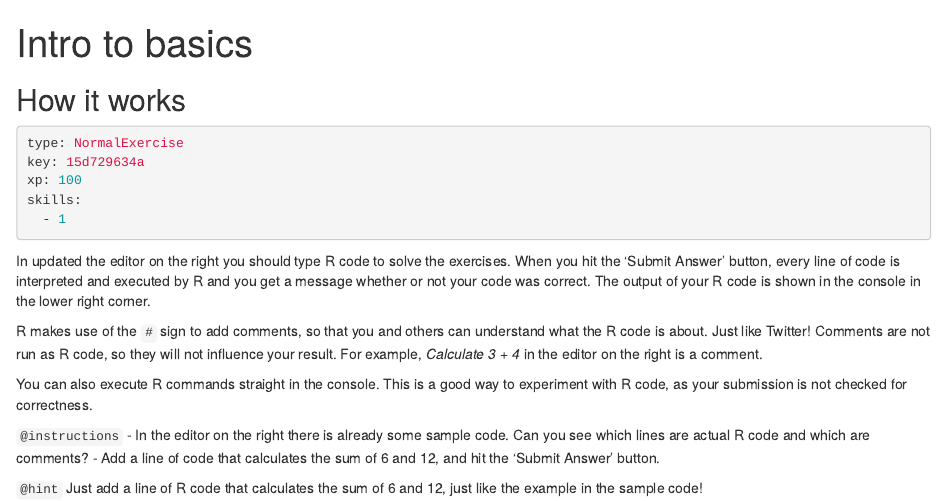
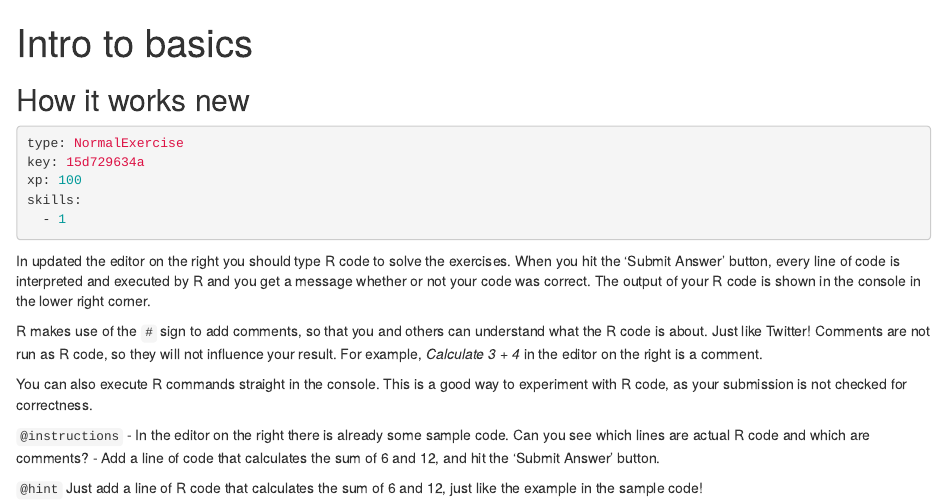
Before and after one commit to darshanazibtek/QMDcheck, an R Markdown document (chapter1.Rmd): the page in a window 1100 px wide, from its top. Rendered offline with R 4.5, knitr and Pandoc, with nearby package versions; some code elsewhere in the file could not run offline; common packages that the code uses without loading them are loaded.

Commit message:
Update chapter1.Rmd

````diff
--- a/chapter1.Rmd
+++ b/chapter1.Rmd
@@ -8,7 +8,7 @@ description: >-
 free_preview: true
 ---
 
-## How it works
+## How it works new
 
 ```yaml
 type: NormalExercise
````
